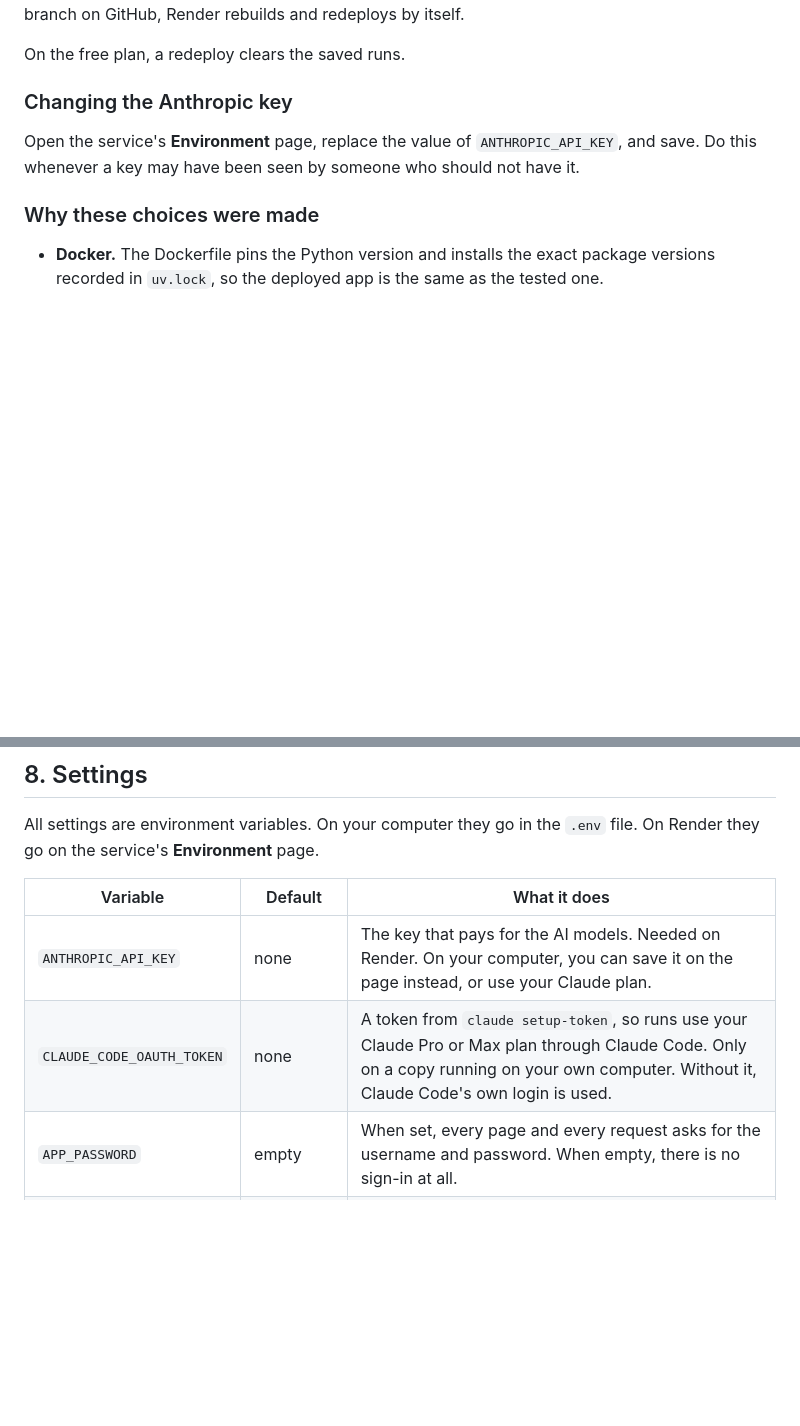
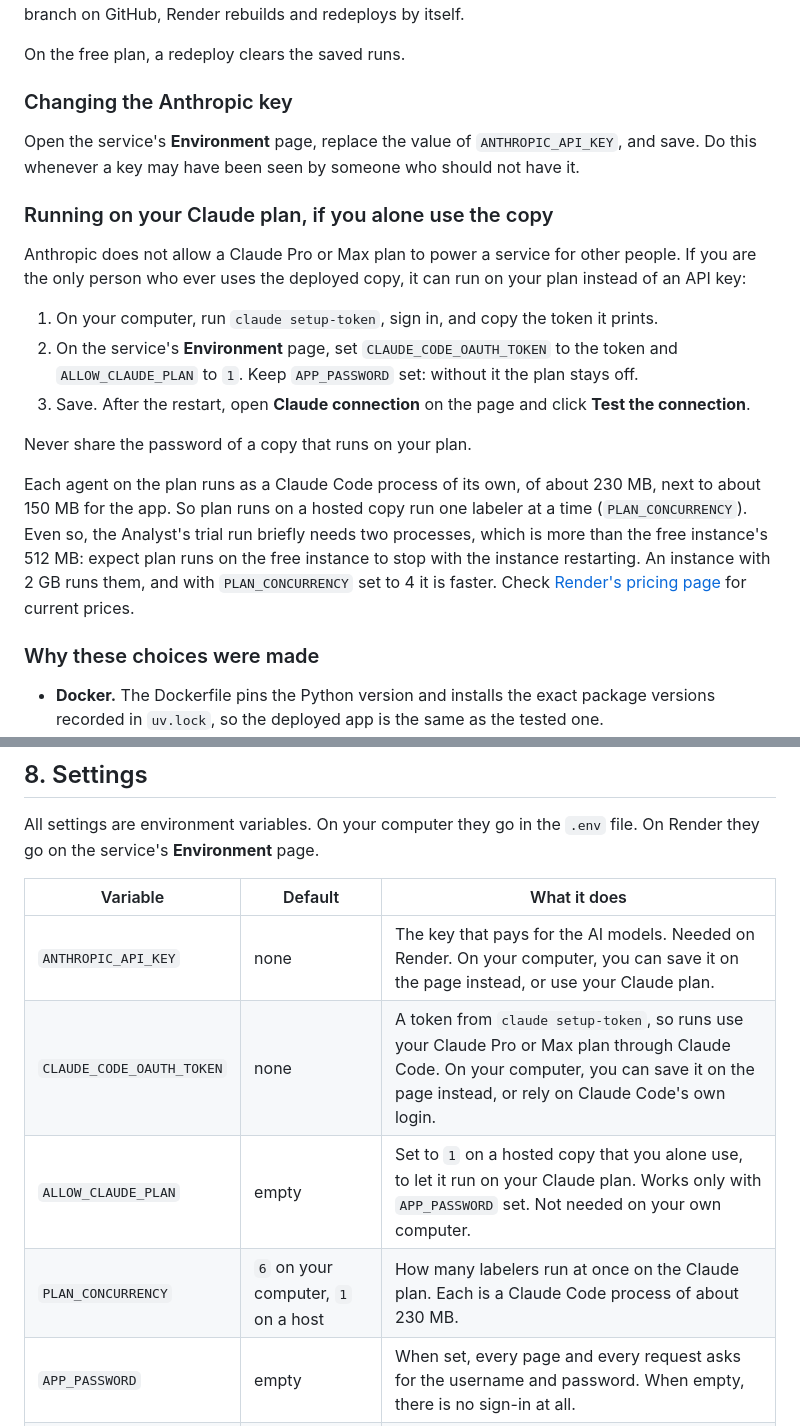
Before and after one commit to me-shivamo/veda-script-automation, a Markdown page: docs/DOCUMENTATION.md, 2 parts joined by grey strips. Rendered like a GitHub page; blank space fills up the shorter version.

```diff
--- a/docs/DOCUMENTATION.md
+++ b/docs/DOCUMENTATION.md
@@ -422,6 +422,18 @@ On the free plan, a redeploy clears the saved runs.
 
 Open the service's **Environment** page, replace the value of `ANTHROPIC_API_KEY`, and save. Do this whenever a key may have been seen by someone who should not have it.
 
+### Running on your Claude plan, if you alone use the copy
+
+Anthropic does not allow a Claude Pro or Max plan to power a service for other people. If you are the only person who ever uses the deployed copy, it can run on your plan instead of an API key:
+
+1. On your computer, run `claude setup-token`, sign in, and copy the token it prints.
+2. On the service's **Environment** page, set `CLAUDE_CODE_OAUTH_TOKEN` to the token and `ALLOW_CLAUDE_PLAN` to `1`. Keep `APP_PASSWORD` set: without it the plan stays off.
+3. Save. After the restart, open **Claude connection** on the page and click **Test the connection**.
+
+Never share the password of a copy that runs on your plan.
+
+Each agent on the plan runs as a Claude Code process of its own, of about 230 MB, next to about 150 MB for the app. So plan runs on a hosted copy run one labeler at a time (`PLAN_CONCURRENCY`). Even so, the Analyst's trial run briefly needs two processes, which is more than the free instance's 512 MB: expect plan runs on the free instance to stop with the instance restarting. An instance with 2 GB runs them, and with `PLAN_CONCURRENCY` set to 4 it is faster. Check [Render's pricing page](https://render.com/pricing) for current prices.
+
 ### Why these choices were made
 
 - **Docker.** The Dockerfile pins the Python version and installs the exact package versions recorded in `uv.lock`, so the deployed app is the same as the tested one.
@@ -438,7 +450,9 @@ All settings are environment variables. On your computer they go in the `.env` f
 | Variable | Default | What it does |
 |---|---|---|
 | `ANTHROPIC_API_KEY` | none | The key that pays for the AI models. Needed on Render. On your computer, you can save it on the page instead, or use your Claude plan. |
-| `CLAUDE_CODE_OAUTH_TOKEN` | none | A token from `claude setup-token`, so runs use your Claude Pro or Max plan through Claude Code. Only on a copy running on your own computer. Without it, Claude Code's own login is used. |
+| `CLAUDE_CODE_OAUTH_TOKEN` | none | A token from `claude setup-token`, so runs use your Claude Pro or Max plan through Claude Code. On your computer, you can save it on the page instead, or rely on Claude Code's own login. |
+| `ALLOW_CLAUDE_PLAN` | empty | Set to `1` on a hosted copy that you alone use, to let it run on your Claude plan. Works only with `APP_PASSWORD` set. Not needed on your own computer. |
+| `PLAN_CONCURRENCY` | `6` on your computer, `1` on a host | How many labelers run at once on the Claude plan. Each is a Claude Code process of about 230 MB. |
 | `APP_PASSWORD` | empty | When set, every page and every request asks for the username and password. When empty, there is no sign-in at all. |
 | `APP_USERNAME` | `veda` | The username that goes with `APP_PASSWORD`. |
 | `JOBS_DIR` | `./jobs` | The folder where runs are kept. |
```
Also changed, not shown: README.md (+3 -2 lines).
